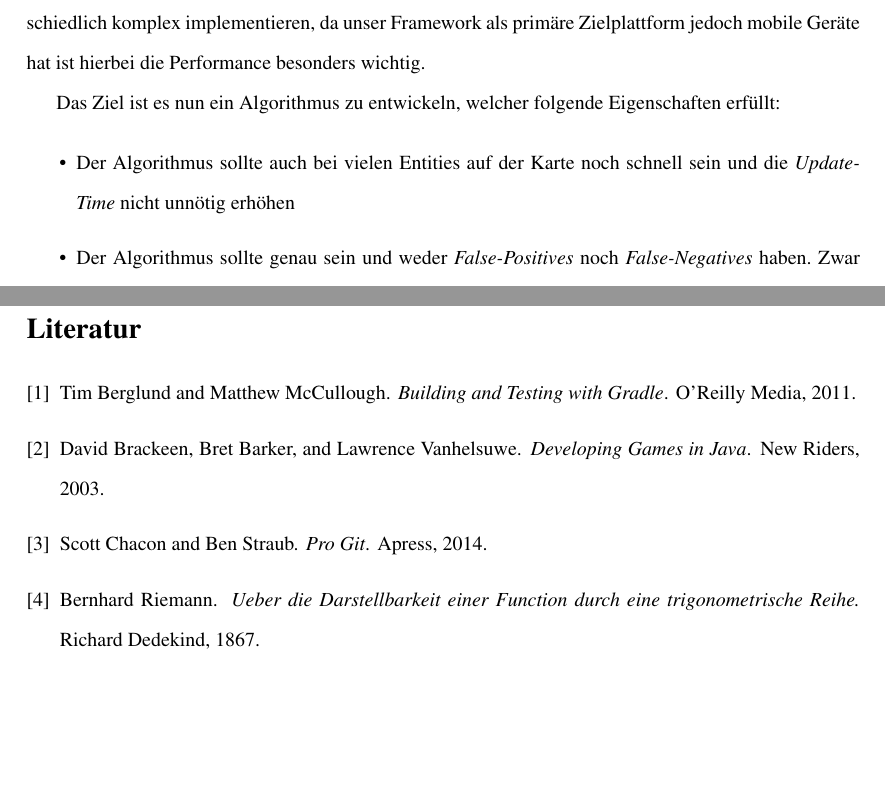
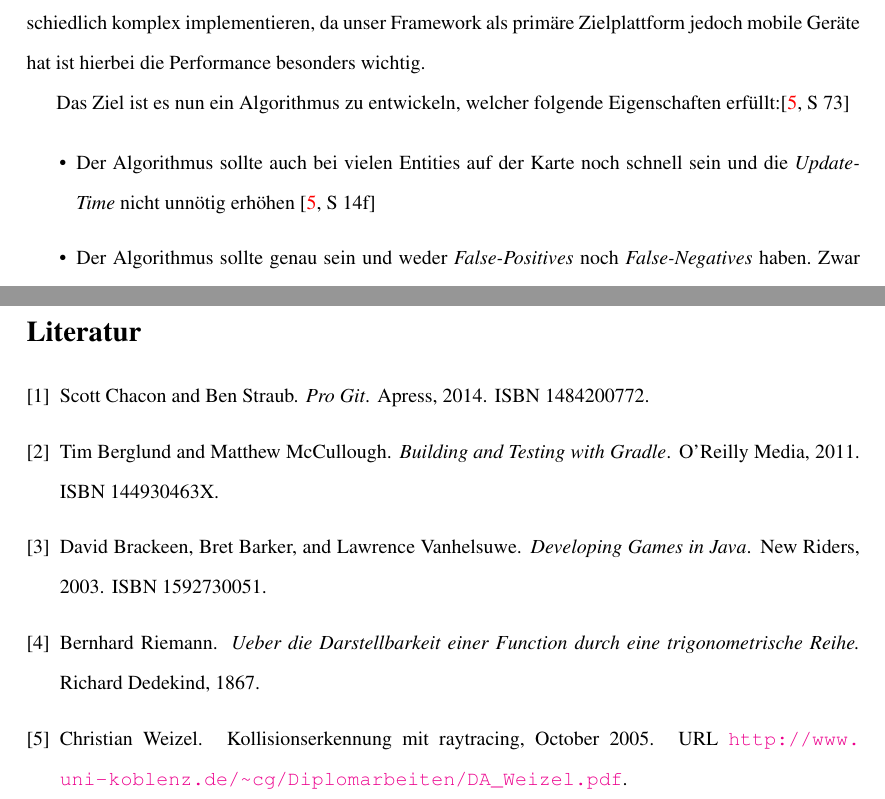
Before and after one commit to Mikescher/DHBW-Studienarbeit-absGDX, a LaTeX document (main.tex, which reads content/collisiondetection.tex, header.tex, mainbib.bib): two parts of pages 49 and 92 of 92, joined at a grey line, cut so that both start at the same text, the shorter picture padded with empty space. Compiled offline with pdfLaTeX.

Commit message:
Added reference "Kollisionserkennung mit Raytracing, Christian Weizel"

```diff
--- a/content/collisiondetection.tex
+++ b/content/collisiondetection.tex
@@ -35,10 +35,10 @@
 
 Eine wichtige Funktionalität, die unser Framework übernehmen soll ist es Kollisionen zwischen Entities zu erkennen. Beispielsweise muss ein Spiel erkennen ob das Spieler-Entity gerade mit einem Gegner kollidiert oder ob die Kugel-Entities etwas treffen. Eine solche Kollisionserkennung kann man unterschiedlich komplex implementieren, da unser Framework als primäre Zielplattform jedoch mobile Geräte hat ist hierbei die Performance besonders wichtig.
 
-Das Ziel ist es nun ein Algorithmus zu entwickeln, welcher folgende Eigenschaften erfüllt:
+Das Ziel ist es nun ein Algorithmus zu entwickeln, welcher folgende Eigenschaften erfüllt:\cite[S 73]{KRAY}
 
 \begin{itemize}
-\item Der Algorithmus sollte auch bei vielen Entities auf der Karte noch schnell sein und die \ti{Update-Time} nicht unnötig erhöhen
+\item Der Algorithmus sollte auch bei vielen Entities auf der Karte noch schnell sein und die \ti{Update-Time} nicht unnötig erhöhen \cite[S 14f]{KRAY}
 \item Der Algorithmus sollte genau sein und weder \ti{False-Positives} noch \ti{False-Negatives} haben. Zwar kann es Anwendungen geben, wo eine genaue Erkennung nicht immer nötig ist, doch da unser Framework für eine Vielzahl an Anwendungen funktionieren soll muss der Algorithmus exakt sein.
 \item Es sollte möglich sein Entities ohne Kollisionserkennung hinzuzufügen ohne dass diese Einfluss auf die \ti{Update-Time} haben.
 \end{itemize}
--- a/header.tex
+++ b/header.tex
@@ -5,11 +5,12 @@
 
 \usepackage[perpage]{footmisc}
 
+
 \usepackage[colorlinks, linkcolor = black, citecolor = red]{hyperref} %Better TableOfContents (Black Links)
 \usepackage{bookmark} % For bookmark settings
 
 \usepackage{url} % For urls in bibtex
-\usepackage[numbers, round, super]{natbib} % better bibtex footer
+\usepackage[numbers]{natbib} % better bibtex footer
 
 % Fontsize
 \usepackage{mathptmx}
--- a/main.tex
+++ b/main.tex
@@ -42,7 +42,7 @@
 %########################
 
 \newpage
-\bibliographystyle{plain}
+\bibliographystyle{unsrtnat}
 \bibliography{mainbib}
 
 \end{document}
--- a/mainbib.bib
+++ b/mainbib.bib
@@ -46,0 +48,7 @@
+  Type = {Diplomarbeit},
+  Address = {Germany},
+  Month = OCT,
+  Year = 2005,
+  URL = "http://www.uni-koblenz.de/~cg/Diplomarbeiten/DA_Weizel.pdf",
+  PDF = "http://www.uni-koblenz.de/~cg/Diplomarbeiten/DA_Weizel.pdf",
+}
```
Also changed, not shown: content/collisiondetection.tex (6 more changed lines), mainbib.bib (17 more changed lines).
